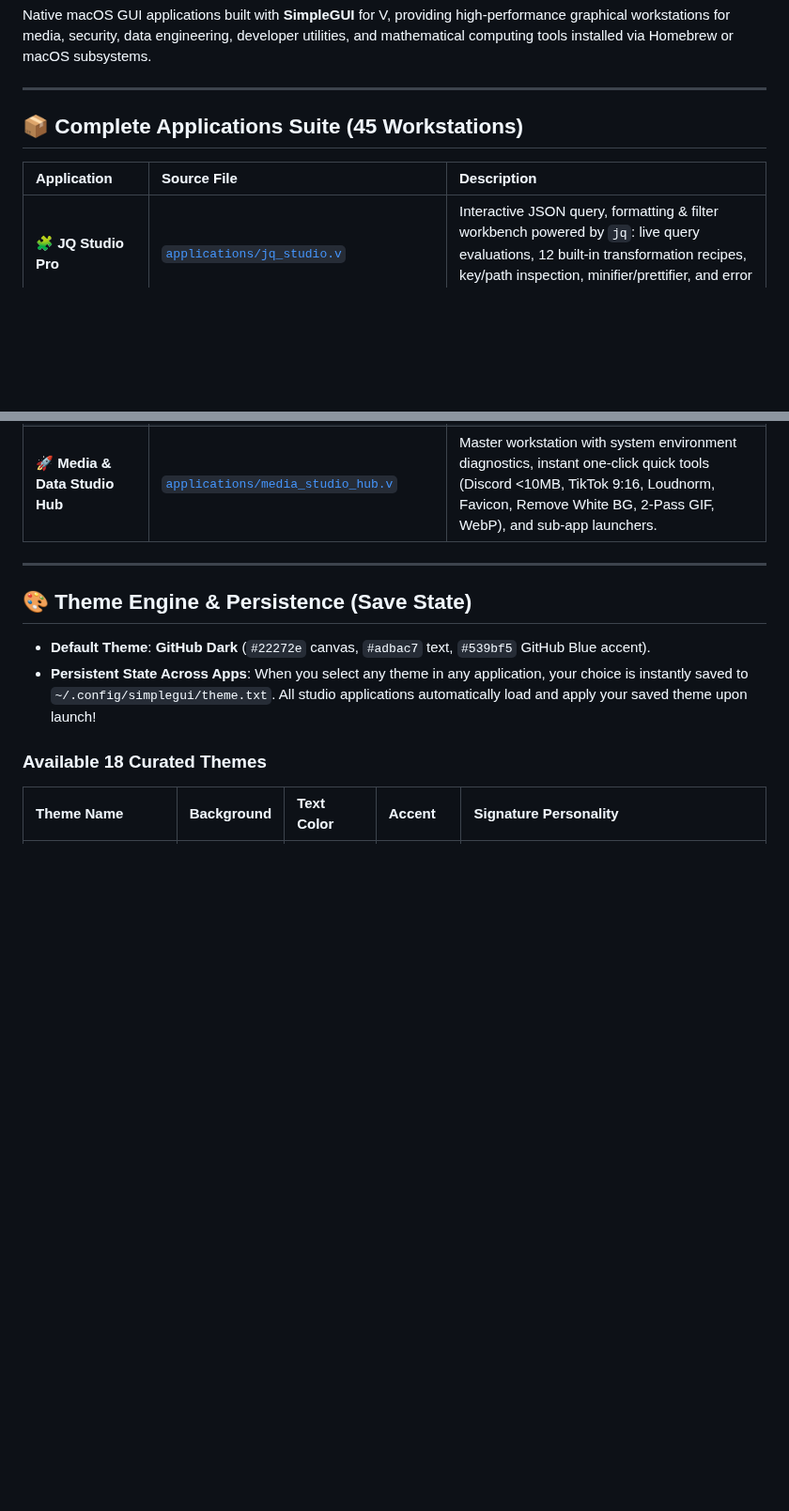
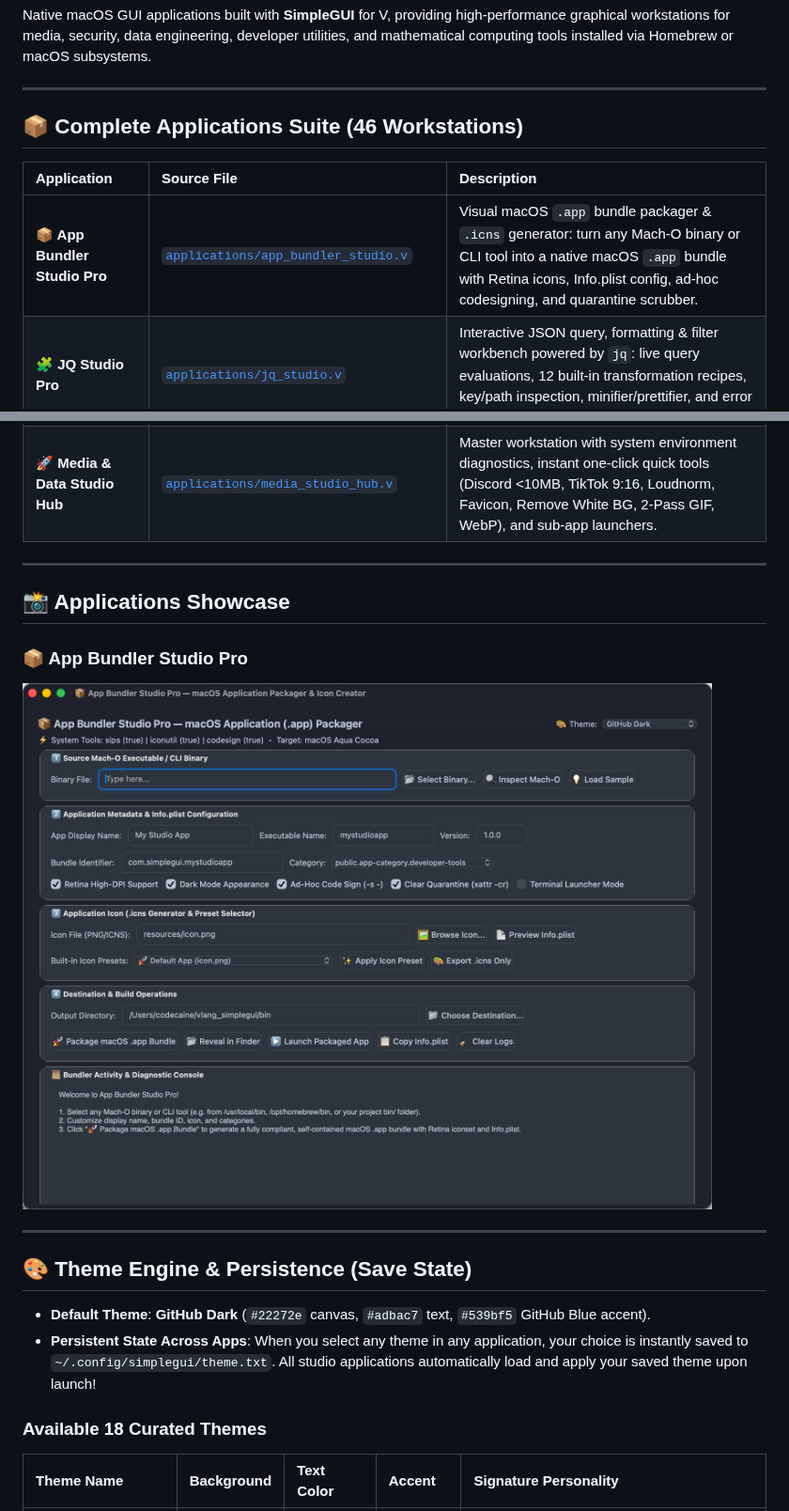
Before and after one commit to codecaine-zz/vlang_simplegui, a Markdown page: applications/README.md, 2 parts joined by grey strips. Shown at 94% size. Drawn GitHub-style; pictures changed too: screenshots/app_bundler_studio.png (added); blank space fills up the shorter version.

Commit message:
feat: add App Bundler Studio Pro for macOS application packaging and icon generation

```diff
--- a/applications/README.md
+++ b/applications/README.md
@@ -4,10 +4,11 @@ Native macOS GUI applications built with **SimpleGUI** for V, providing high-per
 
 ---
 
-## 📦 Complete Applications Suite (45 Workstations)
+## 📦 Complete Applications Suite (46 Workstations)
 
 | Application | Source File | Description |
 | :--- | :--- | :--- |
+| **📦 App Bundler Studio Pro** | [`applications/app_bundler_studio.v`](file:///Users/codecaine/vlang_simplegui/applications/app_bundler_studio.v) | Visual macOS `.app` bundle packager & `.icns` generator: turn any Mach-O binary or CLI tool into a native macOS `.app` bundle with Retina icons, Info.plist config, ad-hoc codesigning, and quarantine scrubber. |
 | **🧩 JQ Studio Pro** | [`applications/jq_studio.v`](file:///Users/codecaine/vlang_simplegui/applications/jq_studio.v) | Interactive JSON query, formatting & filter workbench powered by `jq`: live query evaluations, 12 built-in transformation recipes, key/path inspection, minifier/prettifier, and error diagnostics. |
 | **🚀 API Studio Pro** | [`applications/api_studio.v`](file:///Users/codecaine/vlang_simplegui/applications/api_studio.v) | Full-featured REST API testing client powered by `curl`: HTTP method selector (GET, POST, PUT, PATCH, DELETE, HEAD), request headers/body editors, latency telemetry (DNS/TLS/TTFB), and 1-click `curl` command exporter. |
 | **🛡️ Nmap Studio Pro** | [`applications/nmap_studio.v`](file:///Users/codecaine/vlang_simplegui/applications/nmap_studio.v) | High-speed port scanner & network discovery workbench powered by `nmap`: quick scan (-F), service versioning (-sV), OS detection (-O), aggressive timing (-T4), vulnerability scripts, and open port reports. |
@@ -51,6 +52,13 @@ Native macOS GUI applications built with **SimpleGUI** for V, providing high-per
 | **📈 Graph Studio Pro** | [`applications/graph_studio.v`](file:///Users/codecaine/vlang_simplegui/applications/graph_studio.v) | High-precision scientific plotting & visualization studio in pure V: 2D continuous function grapher, multi-series data visualizer, bar charts, scatter plots, and network topology graph visualizer. |
 | **💻 Programmer Calculator** | [`applications/programmer_calculator.v`](file:///Users/codecaine/vlang_simplegui/applications/programmer_calculator.v) | Advanced multi-radix computer science calculator in pure V: simultaneous Hex, Dec, Oct, Bin displays, interactive 64-bit grid, IEEE-754 floating point inspector, Endianness converters, and bitwise logic. |
 | **🚀 Media & Data Studio Hub** | [`applications/media_studio_hub.v`](file:///Users/codecaine/vlang_simplegui/applications/media_studio_hub.v) | Master workstation with system environment diagnostics, instant one-click quick tools (Discord <10MB, TikTok 9:16, Loudnorm, Favicon, Remove White BG, 2-Pass GIF, WebP), and sub-app launchers. |
+
+---
+
+## 📸 Applications Showcase
+
+### 📦 App Bundler Studio Pro
+![App Bundler Studio Pro](../screenshots/app_bundler_studio.png)
 
 ---
 
```
Also changed, not shown: 2 other files.
